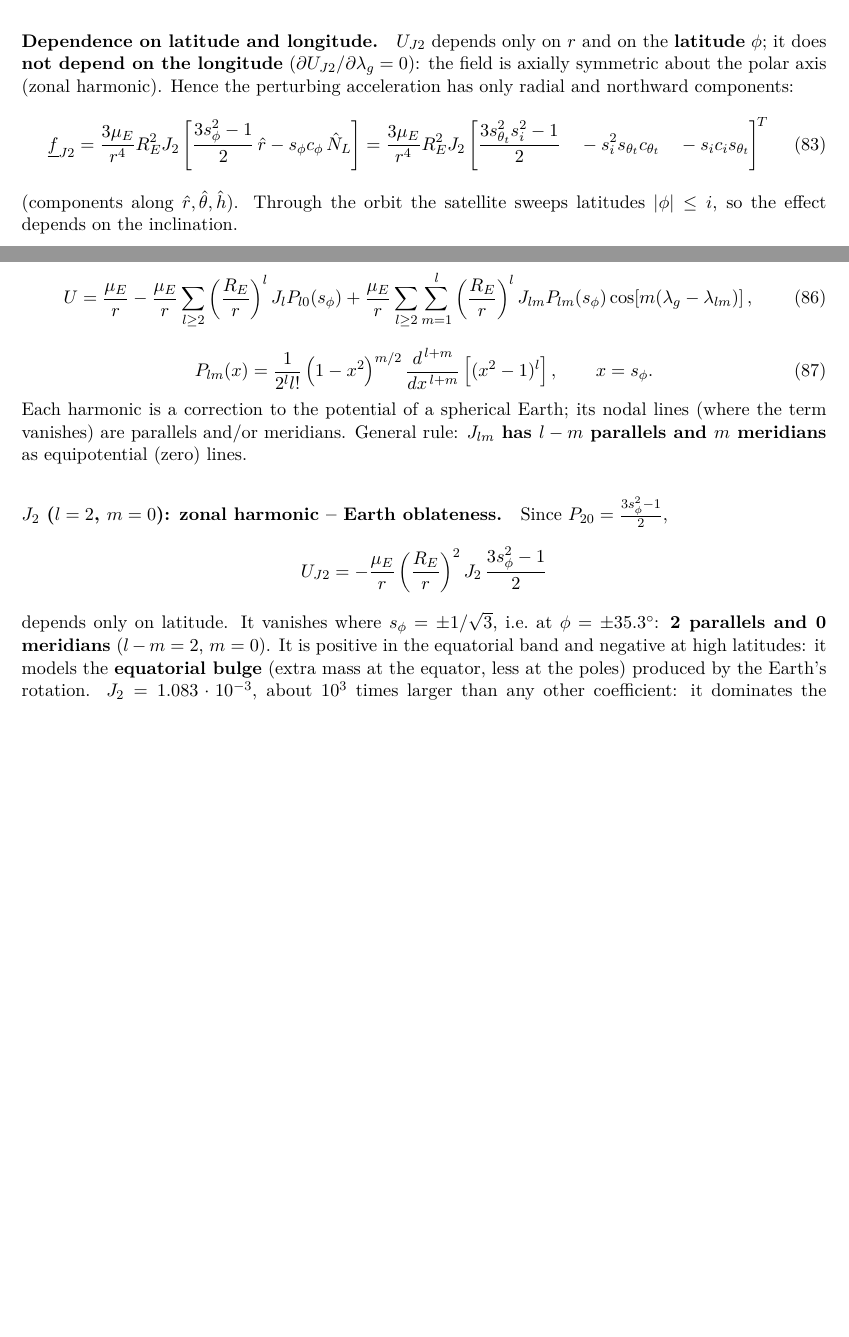
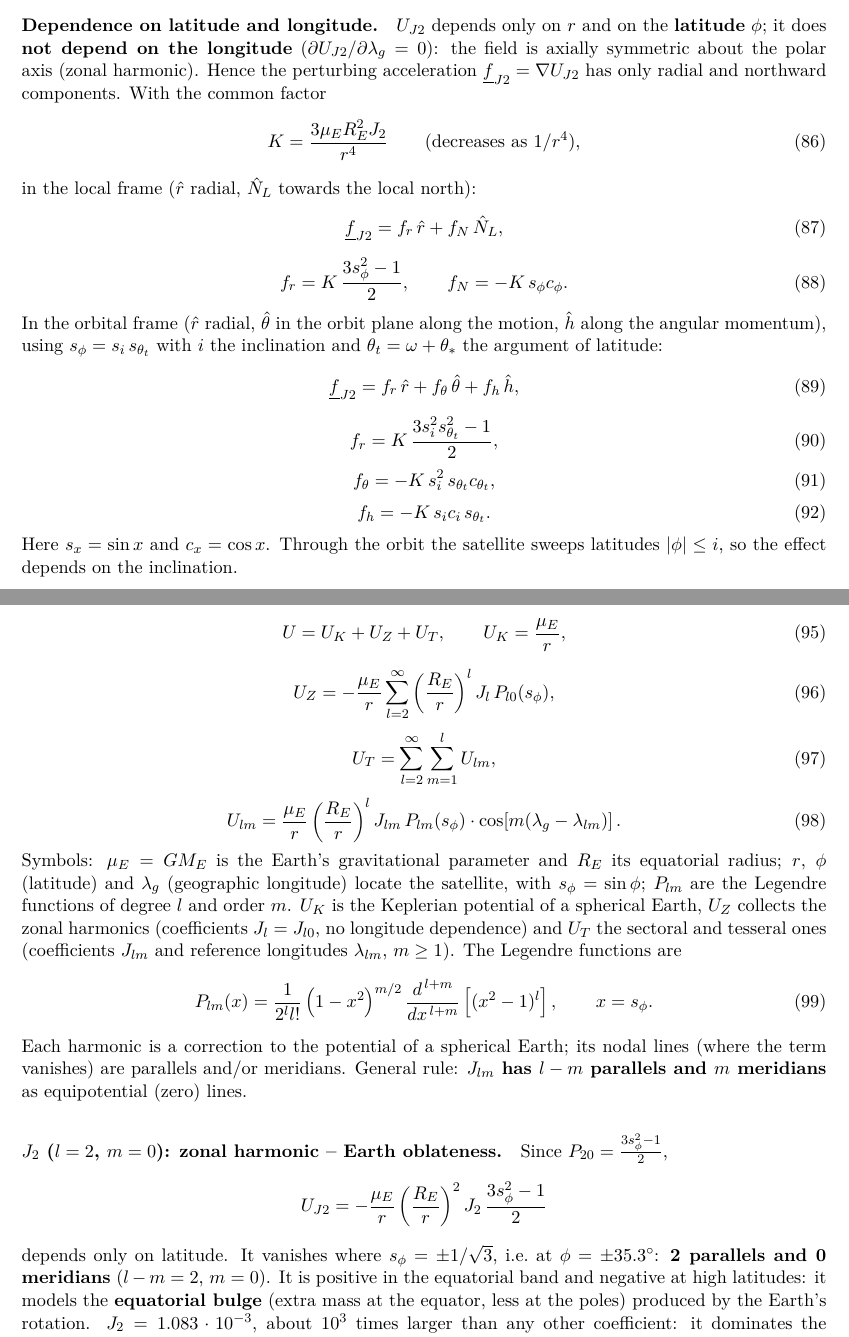
Before and after one commit to imprudent-coding/garmin-latex, a LaTeX document (latex/main.tex, which reads latex/qC.tex): two parts of pages 52 and 55 of 109 before the commit and two parts of pages 53 and 55 of 109 after it, joined at a grey line, cut so that both start at the same text, the shorter picture padded with empty space. Compiled offline with pdfLaTeX.

Commit message:
C3-C5: split the geopotential and J2 acceleration into short equations
The full geopotential series and the J2 perturbing acceleration were
single equations wider than the watch screen that the pipeline could not
break (the long parts sit inside \left...\right), so they were shrunk
and had to be opened in zoom. The potential is now U=U_K+U_Z+U_T with
each part on its own line, and the acceleration is written with the
common factor K=3 mu_E R_E^2 J_2/r^4 and one equation per component
(local and orbital frame). All symbols are defined in the text.

Co-Authored-By: Claude Opus 5.5 <noreply@anthropic.com>
Claude-Session: https://claude.ai/code/session_01GbfwmNYd1KvMRXVDWqFVZw

```diff
--- a/latex/qC.tex
+++ b/latex/qC.tex
@@ -227,12 +240,32 @@ MEO (at 1000\,km, $a_{J2}\simeq10^{-2}a_0$), decreasing rapidly with altitude ($
 
 \paragraph{Dependence on latitude and longitude.} $U_{J2}$ depends only on $r$ and on the \textbf{latitude} $\phi$; it does \textbf{not depend on the
 longitude} ($\partial U_{J2}/\partial\lambda_g=0$): the field is axially symmetric about the polar axis (zonal harmonic). Hence
-the perturbing acceleration has only radial and northward components:
+the perturbing acceleration $\underline f_{J2}=\nabla U_{J2}$ has only radial and northward components. With the common factor
 \begin{equation}
-\underline f_{J2}=\frac{3\mu_E}{r^4}R_E^2J_2\left[\frac{3s_\phi^2-1}{2}\,\hat r-s_\phi c_\phi\,\hat N_L\right]
-=\frac{3\mu_{E}}{r^{4}}R_{E}^{2}J_{2}\left[\frac{3s_{\theta_t}^{2}s_{i}^{2}-1}{2}\ \ \ -s_{i}^{2}s_{\theta_t}c_{\theta_t}\ \ \ -s_{i}c_{i}s_{\theta_t}\right]^{\!T}
+K=\frac{3\mu_E R_E^2J_2}{r^4}\qquad(\text{decreases as }1/r^4),
 \end{equation}
-(components along $\hat r,\hat\theta,\hat h$). Through the orbit the satellite sweeps latitudes $|\phi|\le i$, so the effect depends on
+in the local frame ($\hat r$ radial, $\hat N_L$ towards the local north):
+\begin{equation}
+\underline f_{J2}=f_r\,\hat r+f_N\,\hat N_L,
+\end{equation}
+\begin{equation}
+f_r=K\,\frac{3s_\phi^2-1}{2},\qquad f_N=-K\,s_\phi c_\phi .
+\end{equation}
+In the orbital frame ($\hat r$ radial, $\hat\theta$ in the orbit plane along the motion, $\hat h$ along the angular momentum), using
+$s_\phi=s_i\,s_{\theta_t}$ with $i$ the inclination and $\theta_t=\omega+\theta_*$ the argument of latitude:
+\begin{equation}
+\underline f_{J2}=f_r\,\hat r+f_\theta\,\hat\theta+f_h\,\hat h,
+\end{equation}
+\begin{equation}
+f_r=K\,\frac{3s_i^2s_{\theta_t}^2-1}{2},
+\end{equation}
+\begin{equation}
+f_\theta=-K\,s_i^2\,s_{\theta_t}c_{\theta_t},
+\end{equation}
+\begin{equation}
+f_h=-K\,s_i c_i\,s_{\theta_t}.
+\end{equation}
+Here $s_x=\sin x$ and $c_x=\cos x$. Through the orbit the satellite sweeps latitudes $|\phi|\le i$, so the effect depends on
 the inclination.
 
 \paragraph{Averaging.} The osculating elements show short-period oscillations, long-period oscillations and secular drifts. Averaging
@@ -301,7 +335,20 @@ State the physical nature of $J_2$ and $J_{22}$ and how many meridians/parallels
 \begin{equation}
-U=\frac{\mu_E}{r}-\frac{\mu_E}{r}\sum_{l\ge2}\left(\frac{R_E}{r}\right)^{l}J_lP_{l0}(s_\phi)
-+\frac{\mu_E}{r}\sum_{l\ge2}\sum_{m=1}^{l}\left(\frac{R_E}{r}\right)^{l}J_{lm}P_{lm}(s_\phi)\cos\!\left[m(\lambda_g-\lambda_{lm})\right],
+U=U_K+U_Z+U_T,\qquad U_K=\frac{\mu_E}{r},
 \end{equation}
+\begin{equation}
+U_Z=-\frac{\mu_E}{r}\sum_{l=2}^{\infty}\left(\frac{R_E}{r}\right)^{l}J_l\,P_{l0}(s_\phi),
+\end{equation}
+\begin{equation}
+U_T=\sum_{l=2}^{\infty}\sum_{m=1}^{l}U_{lm},
+\end{equation}
+\begin{equation}
+U_{lm}=\frac{\mu_E}{r}\left(\frac{R_E}{r}\right)^{l}J_{lm}\,P_{lm}(s_\phi)\cdot\cos\!\left[m(\lambda_g-\lambda_{lm})\right].
+\end{equation}
+Symbols: $\mu_E=GM_E$ is the Earth's gravitational parameter and $R_E$ its equatorial radius; $r$, $\phi$ (latitude) and $\lambda_g$
+(geographic longitude) locate the satellite, with $s_\phi=\sin\phi$; $P_{lm}$ are the Legendre functions of degree $l$ and order $m$.
+$U_K$ is the Keplerian potential of a spherical Earth, $U_Z$ collects the zonal harmonics (coefficients $J_l=J_{l0}$, no longitude
+dependence) and $U_T$ the sectoral and tesseral ones (coefficients $J_{lm}$ and reference longitudes $\lambda_{lm}$, $m\ge1$).
+The Legendre functions are
 \begin{equation}
 P_{lm}(x)=\frac{1}{2^{l}l!}\left(1-x^{2}\right)^{m/2}\frac{d^{\,l+m}}{dx^{\,l+m}}\left[(x^{2}-1)^{l}\right],\qquad x=s_\phi .
 \end{equation}
```
Also changed, not shown: latex/qC.tex (50 more changed lines).
